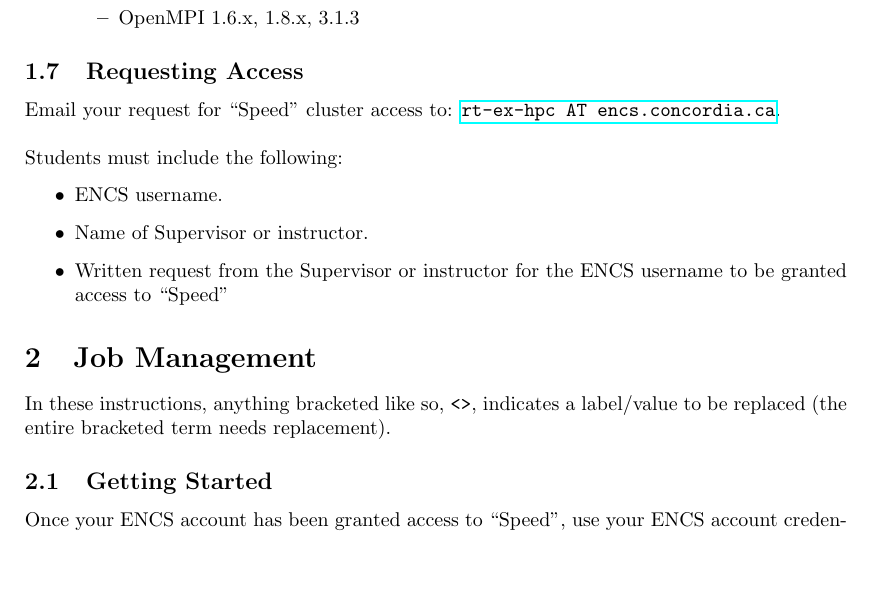
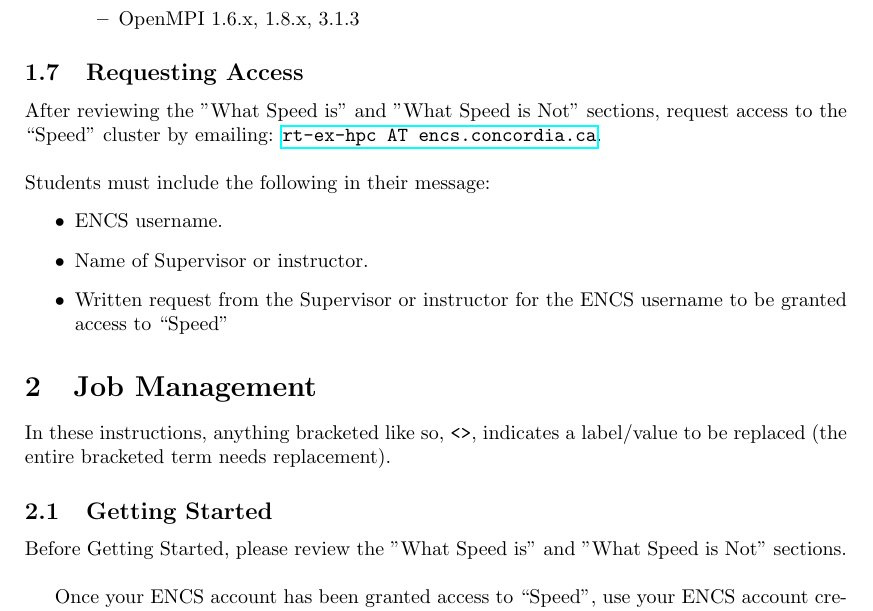
Before and after one commit to NAG-DevOps/speed-hpc, a LaTeX paper (doc/speed-manual.tex): part of page 5 of 21 before the commit and part of page 5 of 22 after it, cut so that both start at the same text, the shorter picture padded with empty space. Compiled offline with pdfLaTeX.

Commit message:
Added not to review What Speed Is Not prior to requesting access.

```diff
--- a/doc/speed-manual.tex
+++ b/doc/speed-manual.tex
@@ -236,8 +236,8 @@
 
 % ------------------------------------------------------------------------------
 \subsection{Requesting Access}
-Email your request for ``Speed'' cluster access to: \href{mailto:rt-ex-hpc@encs.concordia.ca}{\texttt{rt-ex-hpc AT encs.concordia.ca}}.\\
-\\Students must include the following:
+After reviewing the "What Speed is" and "What Speed is Not" sections, request access to the ``Speed'' cluster by emailing: \href{mailto:rt-ex-hpc@encs.concordia.ca}{\texttt{rt-ex-hpc AT encs.concordia.ca}}.\\
+\\Students must include the following in their message:
 \begin{itemize}
 	\item ENCS username.
 	\item Name of Supervisor or instructor.
@@ -253,6 +253,7 @@
 
 % ------------------------------------------------------------------------------
 \subsection{Getting Started}
+Before Getting Started, please review the "What Speed is" and "What Speed is Not" sections.\\
 
 Once your ENCS account has been granted access to ``Speed'',
 use your ENCS account credentials to create an SSH connection to
```
